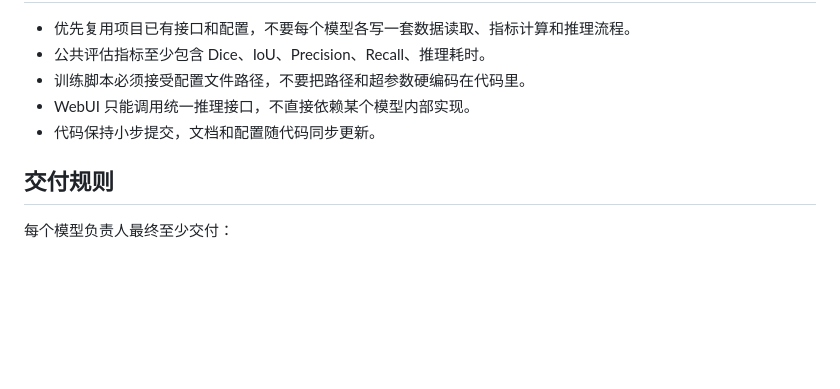
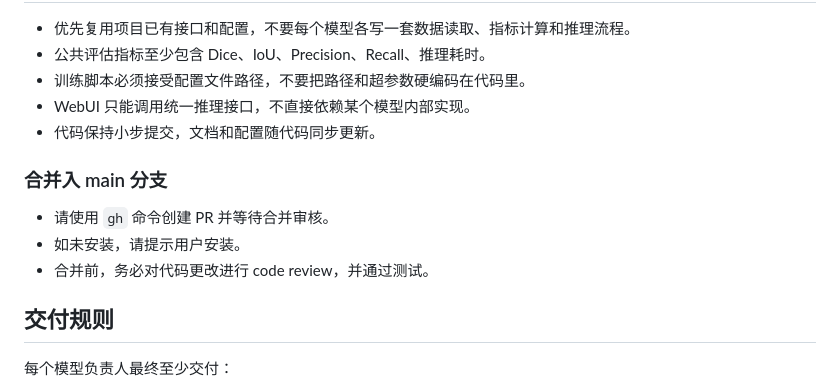
Before and after one commit to Jerry050512/img-seg, a Markdown page: AGENTS.md, the part around the change. GitHub-like rendering; blank space fills up the shorter version.

Commit message:
Add merging guidelines to AGENTS.md
Added guidelines for merging into the main branch, including PR creation and code review requirements.

```diff
--- a/AGENTS.md
+++ b/AGENTS.md
@@ -59,6 +59,12 @@ uv run ruff check .
 - WebUI 只能调用统一推理接口，不直接依赖某个模型内部实现。
 - 代码保持小步提交，文档和配置随代码同步更新。
 
+### 合并入 main 分支
+
+- 请使用 `gh` 命令创建 PR 并等待合并审核。
+- 如未安装，请提示用户安装。
+- 合并前，务必对代码更改进行 code review，并通过测试。
+
 ## 交付规则
 
 每个模型负责人最终至少交付：
```
